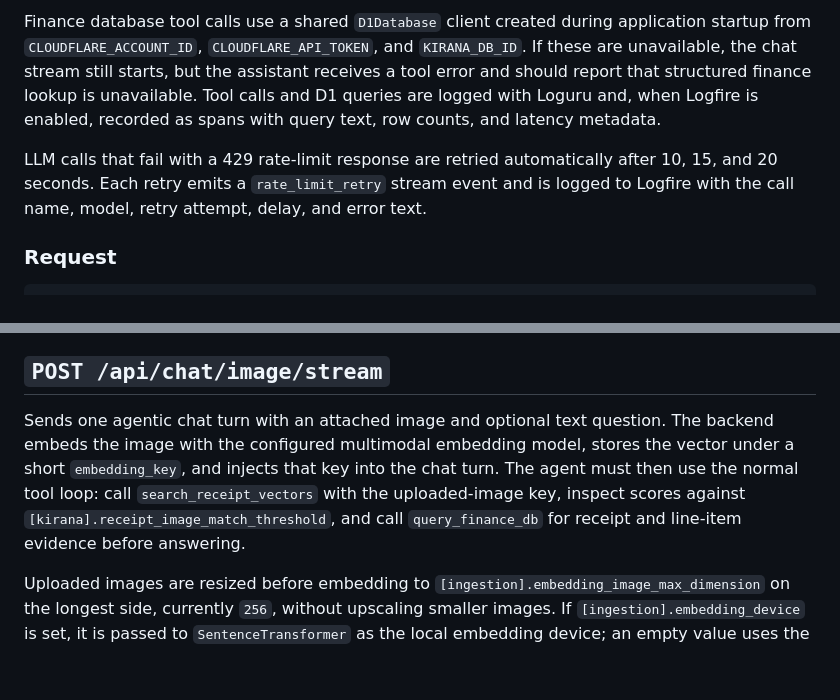
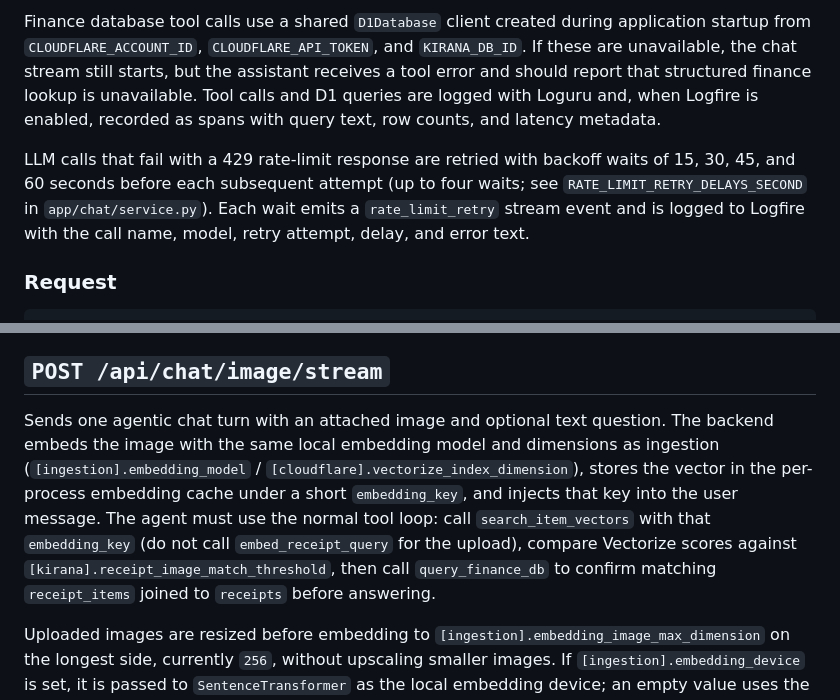
Before and after one commit to dhotrey/kirana, a Markdown page: docs/api.md, 2 parts joined by grey strips. GitHub-like rendering; blank space fills up the shorter version.

Commit message:
docs: align API and architecture with chat image and rate-limit behavior
- Document search_item_vectors (not receipt search) for uploaded-image turns
- Match LLM 429 backoff delays to RATE_LIMIT_RETRY_DELAYS_SECOND
- Add architecture note on server-side image embed vs embed_receipt_query

Co-authored-by: aryan  <dhotrey@users.noreply.github.com>

```diff
--- a/docs/api.md
+++ b/docs/api.md
@@ -179,7 +179,7 @@ If `thread_id` is omitted or unknown, the service creates a new conversation and
 
 Finance database tool calls use a shared `D1Database` client created during application startup from `CLOUDFLARE_ACCOUNT_ID`, `CLOUDFLARE_API_TOKEN`, and `KIRANA_DB_ID`. If these are unavailable, the chat stream still starts, but the assistant receives a tool error and should report that structured finance lookup is unavailable. Tool calls and D1 queries are logged with Loguru and, when Logfire is enabled, recorded as spans with query text, row counts, and latency metadata.
 
-LLM calls that fail with a 429 rate-limit response are retried automatically after 10, 15, and 20 seconds. Each retry emits a `rate_limit_retry` stream event and is logged to Logfire with the call name, model, retry attempt, delay, and error text.
+LLM calls that fail with a 429 rate-limit response are retried with backoff waits of 15, 30, 45, and 60 seconds before each subsequent attempt (up to four waits; see `RATE_LIMIT_RETRY_DELAYS_SECOND` in `app/chat/service.py`). Each wait emits a `rate_limit_retry` stream event and is logged to Logfire with the call name, model, retry attempt, delay, and error text.
 
 ### Request
 
@@ -234,7 +234,7 @@ Errors during streaming are emitted as inline `error` events on the SSE stream r
 
 ## `POST /api/chat/image/stream`
 
-Sends one agentic chat turn with an attached image and optional text question. The backend embeds the image with the configured multimodal embedding model, stores the vector under a short `embedding_key`, and injects that key into the chat turn. The agent must then use the normal tool loop: call `search_receipt_vectors` with the uploaded-image key, inspect scores against `[kirana].receipt_image_match_threshold`, and call `query_finance_db` for receipt and line-item evidence before answering.
+Sends one agentic chat turn with an attached image and optional text question. The backend embeds the image with the same local embedding model and dimensions as ingestion (`[ingestion].embedding_model` / `[cloudflare].vectorize_index_dimension`), stores the vector in the per-process embedding cache under a short `embedding_key`, and injects that key into the user message. The agent must use the normal tool loop: call `search_item_vectors` with that `embedding_key` (do not call `embed_receipt_query` for the upload), compare Vectorize scores against `[kirana].receipt_image_match_threshold`, then call `query_finance_db` to confirm matching `receipt_items` joined to `receipts` before answering.
 
 Uploaded images are resized before embedding to `[ingestion].embedding_image_max_dimension` on the longest side, currently `256`, without upscaling smaller images. If `[ingestion].embedding_device` is set, it is passed to `SentenceTransformer` as the local embedding device; an empty value uses the library default.
 
```
Also changed, not shown: docs/architecture.md (+4 -0 lines).
